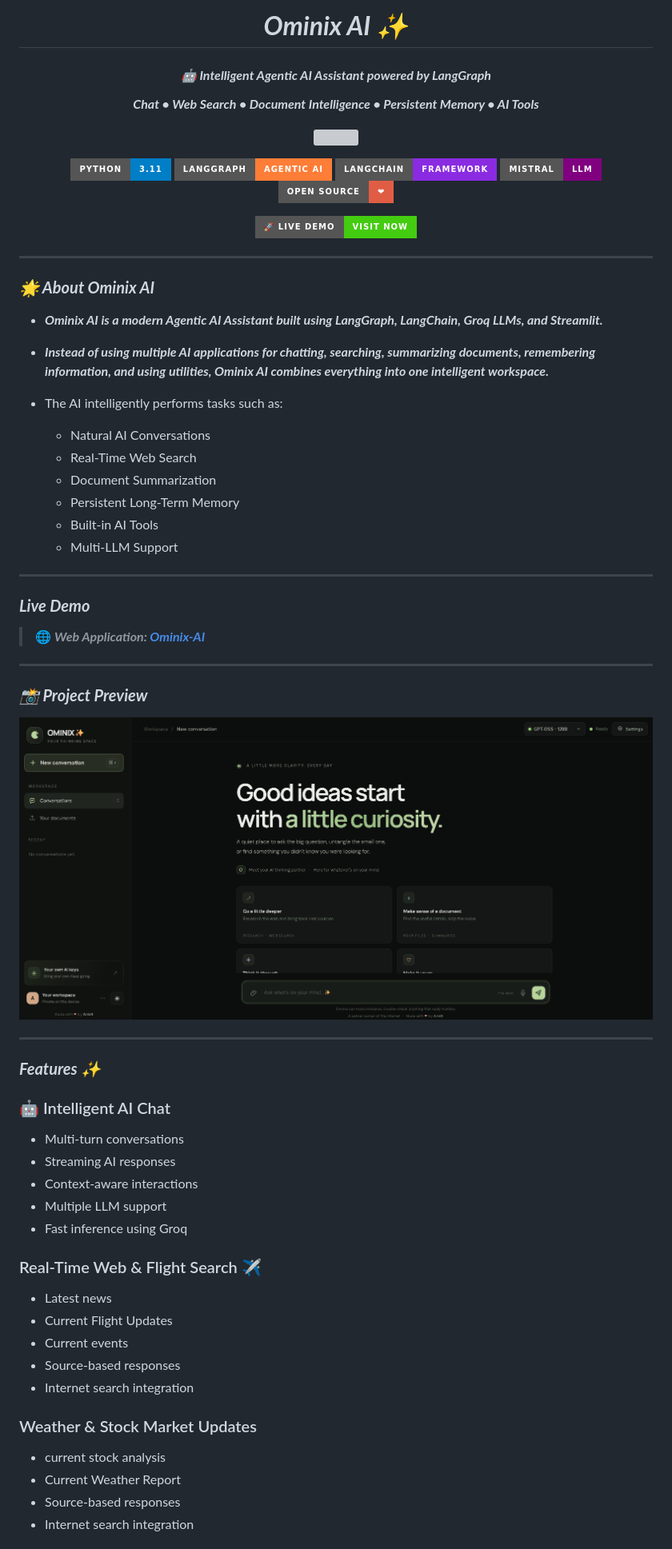
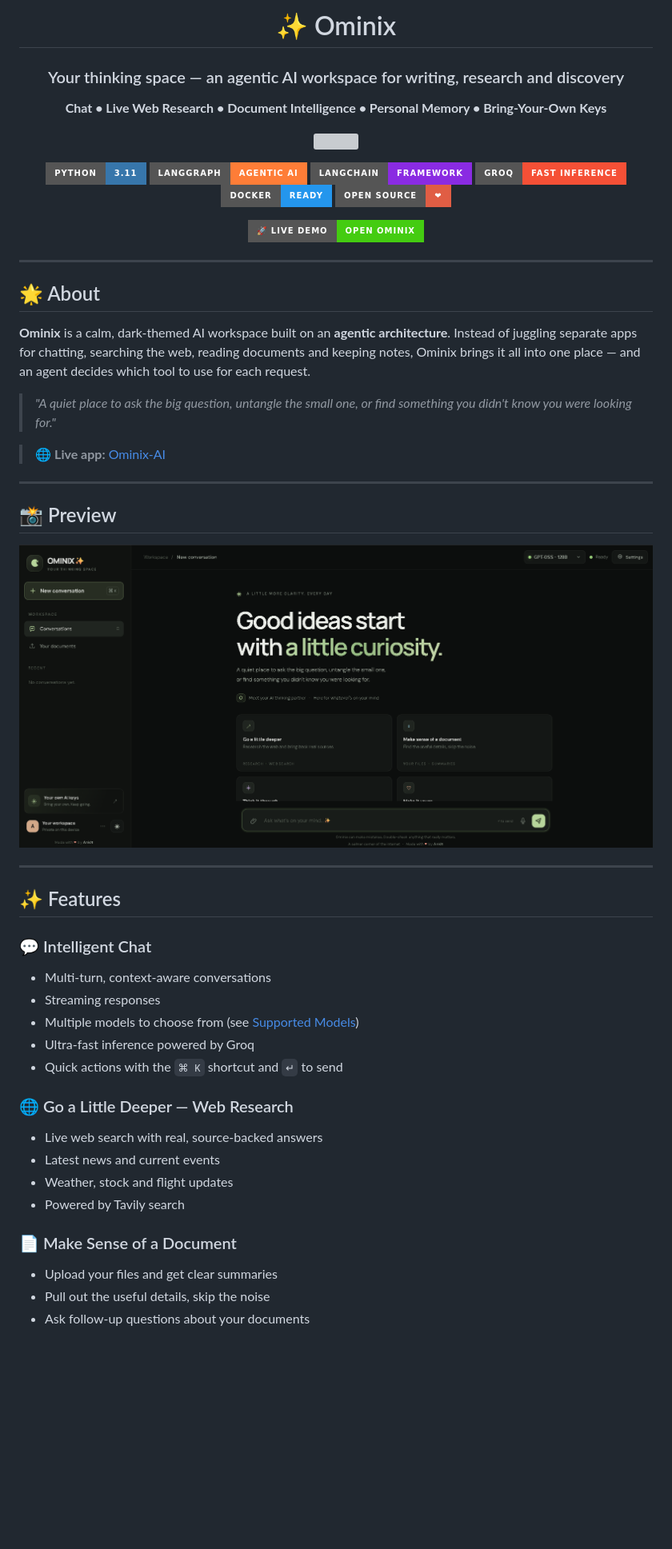
Before and after one commit to Ankit1726/Ominix-AI, a Markdown page: README.md, the part around one of its changes. Shown at 80% size. Rendered like a GitHub page; badges without logos; blank space fills up the shorter version; grey boxes are pictures that could not be loaded.

Commit message:
Preview✅

```diff
--- a/README.md
+++ b/README.md
@@ -1,9 +1,9 @@
 <div align="center">
 
-# ***Ominix AI ✨***
+# ✨ Ominix
 
-#### ***🤖 Intelligent Agentic AI Assistant powered by LangGraph***
+### Your thinking space — an agentic AI workspace for writing, research and discovery
 
-***Chat • Web Search • Document Intelligence • Persistent Memory • AI Tools***
+**Chat • Live Web Research • Document Intelligence • Personal Memory • Bring-Your-Own Keys**
 
 <p align="center">
@@ -11,77 +11,60 @@
 </p>
 
 <p align="center">
-
-<img src="https://img.shields.io/badge/Python-3.11-blue?style=for-the-badge&logo=python"/>
-<img src="https://img.shields.io/badge/LangGraph-Agentic_AI-orange?style=for-the-badge"/>
-<img src="https://img.shields.io/badge/LangChain-Framework-blueviolet?style=for-the-badge"/>
-<img src="https://img.shields.io/badge/Mistral-LLM-purple?style=for-the-badge"/>
-<img src="https://img.shields.io/badge/Open_Source-❤-red?style=for-the-badge"/>
-
+  <img src="https://img.shields.io/badge/Python-3.11-3776AB?style=for-the-badge&logo=python&logoColor=white"/>
+  <img src="https://img.shields.io/badge/LangGraph-Agentic_AI-orange?style=for-the-badge"/>
+  <img src="https://img.shields.io/badge/LangChain-Framework-blueviolet?style=for-the-badge"/>
+  <img src="https://img.shields.io/badge/Groq-Fast_Inference-f55036?style=for-the-badge"/>
+  <img src="https://img.shields.io/badge/Docker-Ready-2496ED?style=for-the-badge&logo=docker&logoColor=white"/>
+  <img src="https://img.shields.io/badge/Open_Source-%E2%9D%A4-red?style=for-the-badge"/>
 </p>
 
 <p align="center">
-
-<a href="https://ominix-ai.onrender.com/" target="_blank">
-<img src="https://img.shields.io/badge/🚀%20Live%20Demo-Visit%20Now-success?style=for-the-badge">
-</a>
-
+  <a href="https://ominix-ai.onrender.com/" target="_blank">
+    <img src="https://img.shields.io/badge/🚀%20Live%20Demo-Open%20Ominix-success?style=for-the-badge"/>
+  </a>
 </p>
 
 </div>
 
 ---
 
-### ***🌟 About Ominix AI***
+## 🌟 About
 
-- *****Ominix AI** is a modern **Agentic AI Assistant** built using **LangGraph**, **LangChain**, **Groq LLMs**, and **Streamlit**.***
+**Ominix** is a calm, dark-themed AI workspace built on an **agentic architecture**. Instead of juggling separate apps for chatting, searching the web, reading documents and keeping notes, Ominix brings it all into one place — and an agent decides which tool to use for each request.
 
-- ***Instead of using multiple AI applications for chatting, searching, summarizing documents, remembering information, and using utilities, Ominix AI combines everything into one intelligent workspace.***
+> *"A quiet place to ask the big question, untangle the small one, or find something you didn't know you were looking for."*
 
-- The AI intelligently performs tasks such as:
-   - Natural AI Conversations
-   - Real-Time Web Search
-   - Document Summarization
-   - Persistent Long-Term Memory
-   - Built-in AI Tools
-   - Multi-LLM Support
+> 🌐 **Live app:** [Ominix-AI](https://ominix-ai.onrender.com)
+
 
 ---
 
-### ***Live Demo***
+## 📸 Preview
 
-> 🌐 ***Web Application: [Ominix-AI](https://ominix-ai.onrender.com)***
-
----
-
-
-
-### ***📸 Project Preview***
 <p align="center">
-<img src="./preview/live.png" width="100%">
+  <img src="./preview/live.png" width="100%" alt="Ominix preview"/>
 </p>
 
 ---
 
-###  ***Features ✨***
+## ✨ Features
 
-### 🤖 Intelligent AI Chat
-- Multi-turn conversations
-- Streaming AI responses
-- Context-aware interactions
-- Multiple LLM support
-- Fast inference using Groq
+### 💬 Intelligent Chat
+- Multi-turn, context-aware conversations
+- Streaming responses
+- Multiple models to choose from (see [Supported Models](#-supported-models))
+- Ultra-fast inference powered by Groq
+- Quick actions with the `⌘ K` shortcut and `↵` to send
 
-### Real-Time Web & Flight Search ✈️
-- Latest news
-- Current Flight Updates
-- Current events
-- Source-based responses
-- Internet search integration
+### 🌐 Go a Little Deeper — Web Research
+- Live web search with real, source-backed answers
+- Latest news and current events
+- Weather, stock and flight updates
+- Powered by Tavily search
 
-### Weather & Stock Market Updates
-- current stock analysis
-- Current Weather Report
-- Source-based responses
-- Internet search integration
+### 📄 Make Sense of a Document
+- Upload your files and get clear summaries
+- Pull out the useful details, skip the noise
+- Ask follow-up questions about your documents
 
```
Also changed, not shown: other parts of README.md (+110 -100 lines).
